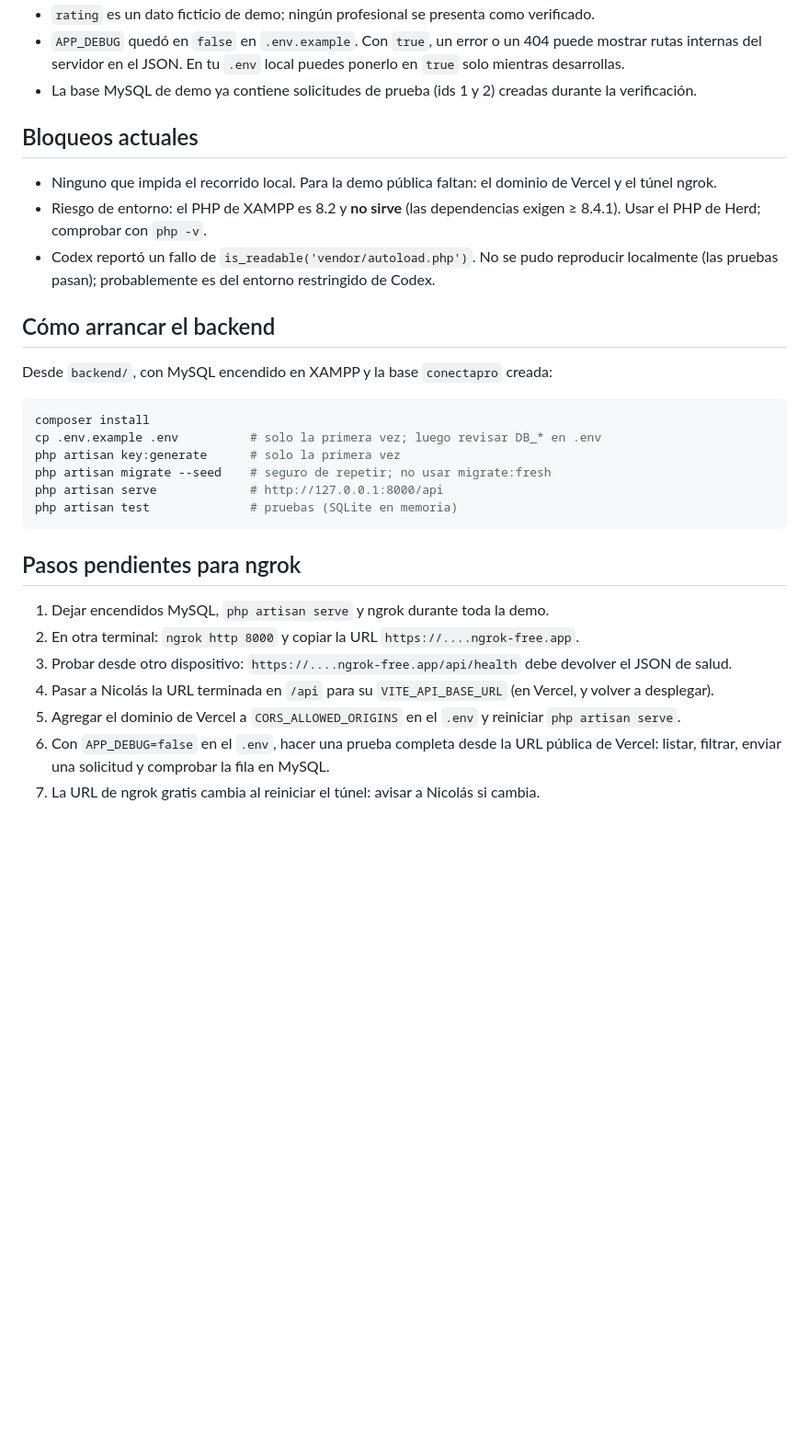
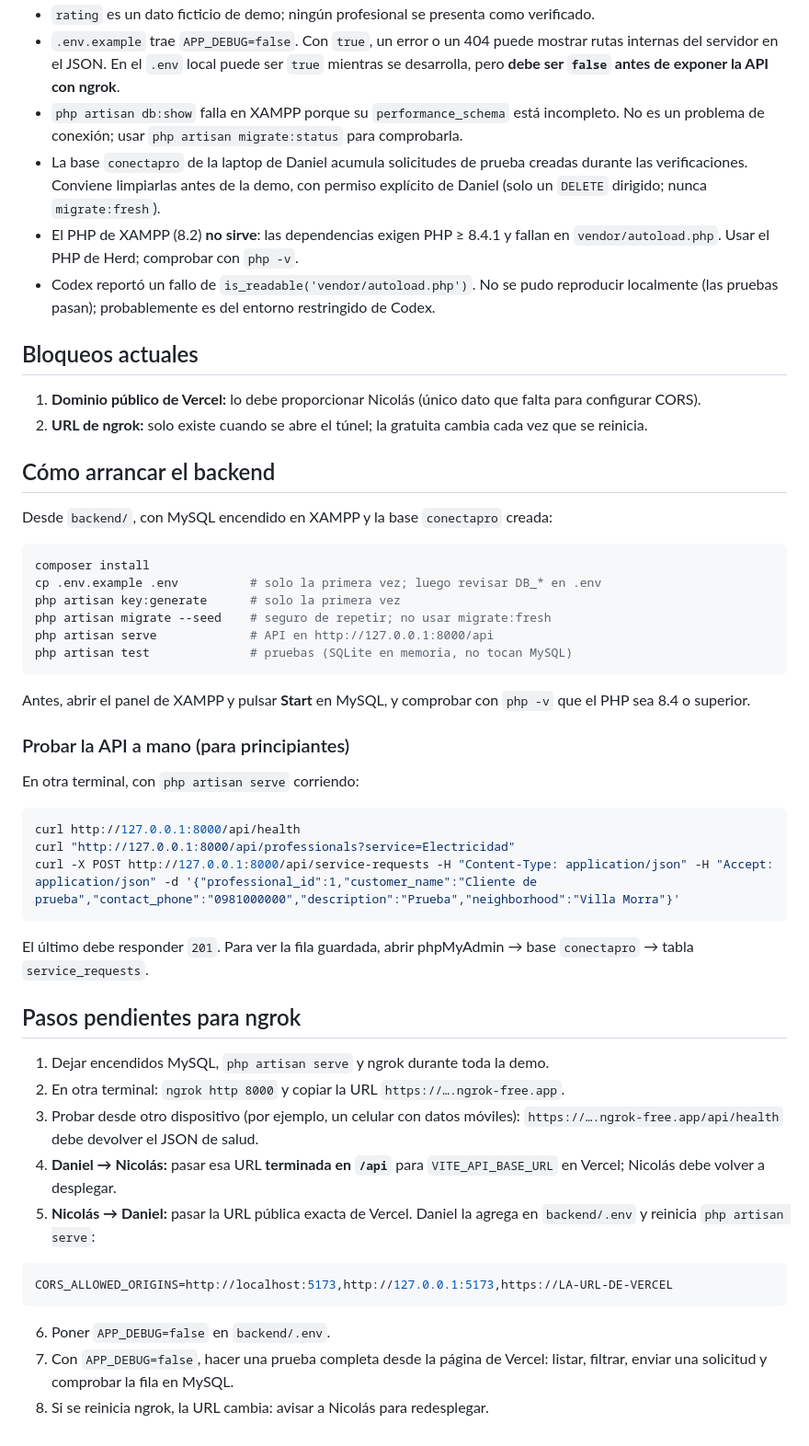
Before and after one commit to Nick-Waschbaer/ConectaPro, a Markdown page: docs/ESTADO_BACKEND_MVP.md, the part around one of its changes. Shown at 92% size. Drawn GitHub-style; blank space fills up the shorter version.

````diff
--- a/docs/ESTADO_BACKEND_MVP.md
+++ b/docs/ESTADO_BACKEND_MVP.md
@@ -34,12 +62,14 @@ Diagnóstico basado en el repositorio real y en comprobaciones ejecutadas el 202
 - `rating` es un dato ficticio de demo; ningún profesional se presenta como verificado.
-- `APP_DEBUG` quedó en `false` en `.env.example`. Con `true`, un error o un 404 puede mostrar rutas internas del servidor en el JSON. En tu `.env` local puedes ponerlo en `true` solo mientras desarrollas.
-- La base MySQL de demo ya contiene solicitudes de prueba (ids 1 y 2) creadas durante la verificación.
+- `.env.example` trae `APP_DEBUG=false`. Con `true`, un error o un 404 puede mostrar rutas internas del servidor en el JSON. En el `.env` local puede ser `true` mientras se desarrolla, pero **debe ser `false` antes de exponer la API con ngrok**.
+- `php artisan db:show` falla en XAMPP porque su `performance_schema` está incompleto. No es un problema de conexión; usar `php artisan migrate:status` para comprobarla.
+- La base `conectapro` de la laptop de Daniel acumula solicitudes de prueba creadas durante las verificaciones. Conviene limpiarlas antes de la demo, con permiso explícito de Daniel (solo un `DELETE` dirigido; nunca `migrate:fresh`).
+- El PHP de XAMPP (8.2) **no sirve**: las dependencias exigen PHP ≥ 8.4.1 y fallan en `vendor/autoload.php`. Usar el PHP de Herd; comprobar con `php -v`.
+- Codex reportó un fallo de `is_readable('vendor/autoload.php')`. No se pudo reproducir localmente (las pruebas pasan); probablemente es del entorno restringido de Codex.
 
 ## Bloqueos actuales
 
-- Ninguno que impida el recorrido local. Para la demo pública faltan: el dominio de Vercel y el túnel ngrok.
-- Riesgo de entorno: el PHP de XAMPP es 8.2 y **no sirve** (las dependencias exigen ≥ 8.4.1). Usar el PHP de Herd; comprobar con `php -v`.
-- Codex reportó un fallo de `is_readable('vendor/autoload.php')`. No se pudo reproducir localmente (las pruebas pasan); probablemente es del entorno restringido de Codex.
+1. **Dominio público de Vercel:** lo debe proporcionar Nicolás (único dato que falta para configurar CORS).
+2. **URL de ngrok:** solo existe cuando se abre el túnel; la gratuita cambia cada vez que se reinicia.
 
 ## Cómo arrancar el backend
 
@@ -50,16 +80,36 @@ composer install
 cp .env.example .env          # solo la primera vez; luego revisar DB_* en .env
 php artisan key:generate      # solo la primera vez
 php artisan migrate --seed    # seguro de repetir; no usar migrate:fresh
-php artisan serve             # http://127.0.0.1:8000/api
-php artisan test              # pruebas (SQLite en memoria)
+php artisan serve             # API en http://127.0.0.1:8000/api
+php artisan test              # pruebas (SQLite en memoria, no tocan MySQL)
 ```
+
+Antes, abrir el panel de XAMPP y pulsar **Start** en MySQL, y comprobar con `php -v` que el PHP sea 8.4 o superior.
+
+### Probar la API a mano (para principiantes)
+
+En otra terminal, con `php artisan serve` corriendo:
+
+```bash
+curl http://127.0.0.1:8000/api/health
+curl "http://127.0.0.1:8000/api/professionals?service=Electricidad"
+curl -X POST http://127.0.0.1:8000/api/service-requests -H "Content-Type: application/json" -H "Accept: application/json" -d '{"professional_id":1,"customer_name":"Cliente de prueba","contact_phone":"0981000000","description":"Prueba","neighborhood":"Villa Morra"}'
+```
+
+El último debe responder `201`. Para ver la fila guardada, abrir phpMyAdmin → base `conectapro` → tabla `service_requests`.
 
 ## Pasos pendientes para ngrok
 
 1. Dejar encendidos MySQL, `php artisan serve` y ngrok durante toda la demo.
-2. En otra terminal: `ngrok http 8000` y copiar la URL `https://....ngrok-free.app`.
-3. Probar desde otro dispositivo: `https://....ngrok-free.app/api/health` debe devolver el JSON de salud.
-4. Pasar a Nicolás la URL terminada en `/api` para su `VITE_API_BASE_URL` (en Vercel, y volver a desplegar).
-5. Agregar el dominio de Vercel a `CORS_ALLOWED_ORIGINS` en el `.env` y reiniciar `php artisan serve`.
-6. Con `APP_DEBUG=false` en el `.env`, hacer una prueba completa desde la URL pública de Vercel: listar, filtrar, enviar una solicitud y comprobar la fila en MySQL.
-7. La URL de ngrok gratis cambia al reiniciar el túnel: avisar a Nicolás si cambia.
+2. En otra terminal: `ngrok http 8000` y copiar la URL `https://….ngrok-free.app`.
+3. Probar desde otro dispositivo (por ejemplo, un celular con datos móviles): `https://….ngrok-free.app/api/health` debe devolver el JSON de salud.
+4. **Daniel → Nicolás:** pasar esa URL **terminada en `/api`** para `VITE_API_BASE_URL` en Vercel; Nicolás debe volver a desplegar.
+5. **Nicolás → Daniel:** pasar la URL pública exacta de Vercel. Daniel la agrega en `backend/.env` y reinicia `php artisan serve`:
+
+```env
+CORS_ALLOWED_ORIGINS=http://localhost:5173,http://127.0.0.1:5173,https://LA-URL-DE-VERCEL
+```
+
+6. Poner `APP_DEBUG=false` en `backend/.env`.
+7. Con `APP_DEBUG=false`, hacer una prueba completa desde la página de Vercel: listar, filtrar, enviar una solicitud y comprobar la fila en MySQL.
+8. Si se reinicia ngrok, la URL cambia: avisar a Nicolás para redesplegar.
````
Also changed, not shown: other parts of docs/ESTADO_BACKEND_MVP.md (+52 -24 lines).
